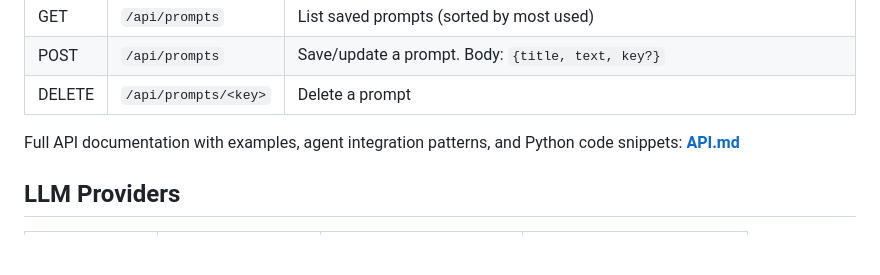
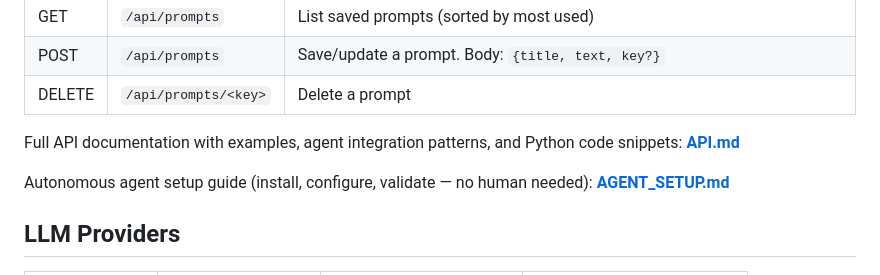
Before and after one commit to sku10/youtube-summarizer, a Markdown page: README.md, the part around the change. Drawn GitHub-style; blank space fills up the shorter version.

```diff
--- a/README.md
+++ b/README.md
@@ -79,6 +79,8 @@ curl "http://localhost:5100/api/search?q=machine+learning"
 
 Full API documentation with examples, agent integration patterns, and Python code snippets: **[API.md](API.md)**
 
+Autonomous agent setup guide (install, configure, validate — no human needed): **[AGENT_SETUP.md](AGENT_SETUP.md)**
+
 ## LLM Providers
 
 | Provider | Free Tier | Default Model | Get API Key |
```
Also changed, not shown: AGENT_SETUP.md (added, +269 -0 lines).
